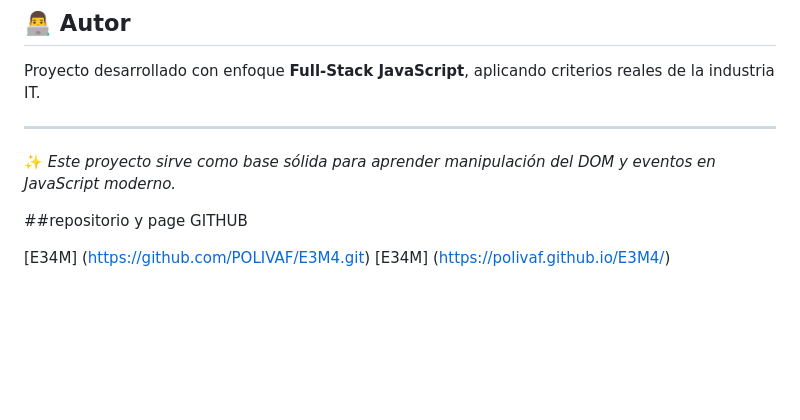
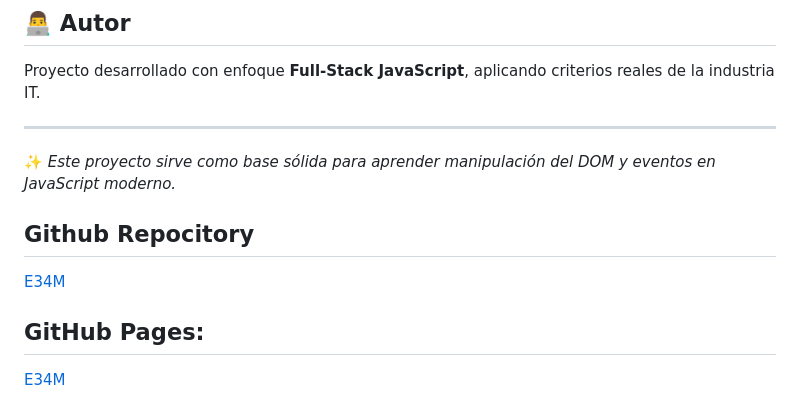
Before and after one commit to POLIVAF/E3M4, a Markdown page: README.md, the part around the change. Drawn GitHub-style; blank space fills up the shorter version.

Commit message:
se arreglan la repo y page de GITHUB para mostrar en documento README.md

```diff
--- a/README.md
+++ b/README.md
@@ -161,7 +161,10 @@ Proyecto desarrollado con enfoque **Full-Stack JavaScript**, aplicando criterios
 ✨ *Este proyecto sirve como base sólida para aprender manipulación del DOM y eventos en JavaScript moderno.*
 
 
-##repositorio y page GITHUB
+## Github Repocitory
 
-[E34M] (https://github.com/POLIVAF/E3M4.git)
-[E34M] (https://polivaf.github.io/E3M4/)
+[E34M](https://github.com/POLIVAF/E3M4.git)
+
+## GitHub Pages:
+
+[E34M](https://polivaf.github.io/E3M4/)
```
